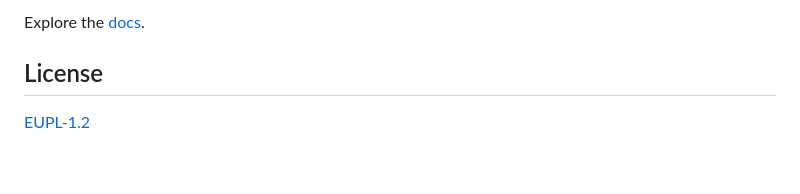
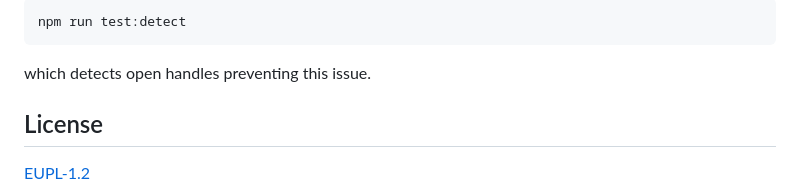
Before and after one commit to bratislava/ginis-sdk, a Markdown page: README.md, the part around one of its changes. GitHub-like rendering; blank space fills up the shorter version.

````diff
--- a/README.md
+++ b/README.md
@@ -116,5 +151,9 @@ export const seznamDokumentu = async (
 
-Explore the [docs](https://bratislava.github.io/json-schema-xsd-tools/).
+```bash
+npm run test:detect
+```
+
+which detects open handles preventing this issue.
 
 ## License
 
````
Also changed, not shown: other parts of README.md (+98 -63 lines).
